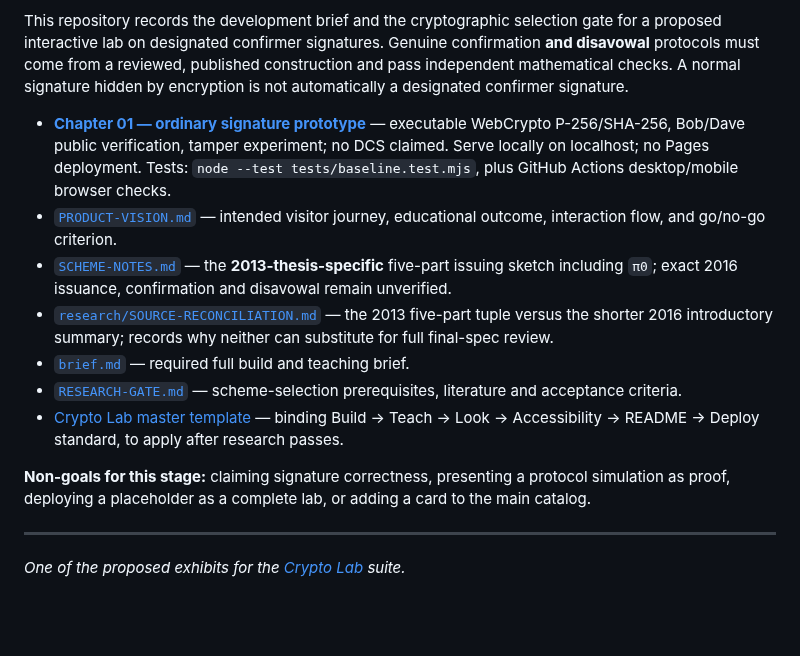
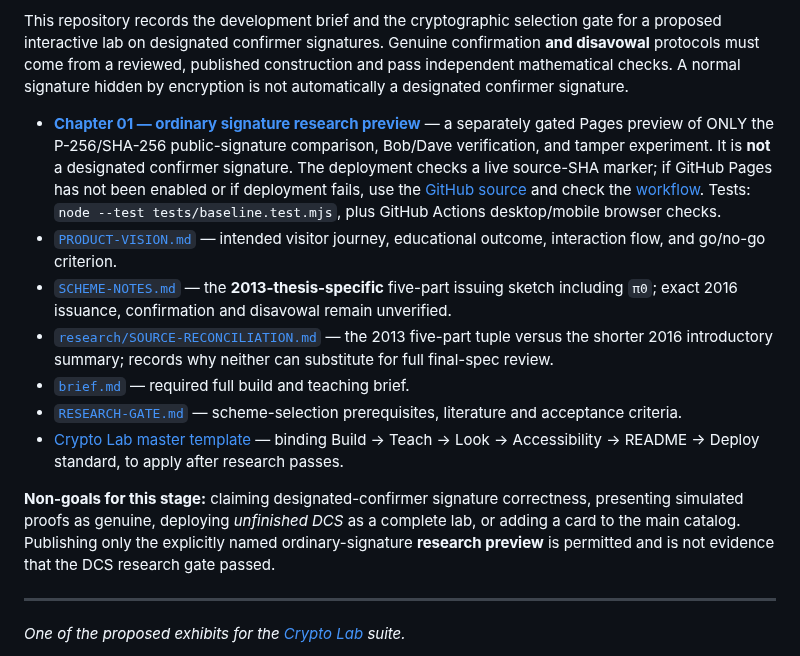
Before and after one commit to systemslibrarian/crypto-lab-confirmer-signatures, a Markdown page: README.md, the part around the change. GitHub-like rendering; blank space fills up the shorter version.

Commit message:
Document strictly scoped public ordinary-signature preview, not DCS release

```diff
--- a/README.md
+++ b/README.md
@@ -10,7 +10,7 @@
 
 This repository records the development brief and the cryptographic selection gate for a proposed interactive lab on designated confirmer signatures. Genuine confirmation **and disavowal** protocols must come from a reviewed, published construction and pass independent mathematical checks. A normal signature hidden by encryption is not automatically a designated confirmer signature.
 
-- **[Chapter 01 — ordinary signature prototype](prototype/)** — executable WebCrypto P-256/SHA-256, Bob/Dave public verification, tamper experiment; no DCS claimed. Serve locally on localhost; no Pages deployment. Tests: `node --test tests/baseline.test.mjs`, plus GitHub Actions desktop/mobile browser checks.
+- **[Chapter 01 — ordinary signature research preview](https://systemslibrarian.github.io/crypto-lab-confirmer-signatures/)** — a separately gated Pages preview of ONLY the P-256/SHA-256 public-signature comparison, Bob/Dave verification, and tamper experiment. It is **not** a designated confirmer signature. The deployment checks a live source-SHA marker; if GitHub Pages has not been enabled or if deployment fails, use the [GitHub source](prototype/) and check the [workflow](.github/workflows/research-preview-pages.yml). Tests: `node --test tests/baseline.test.mjs`, plus GitHub Actions desktop/mobile browser checks.
 - [`PRODUCT-VISION.md`](PRODUCT-VISION.md) — intended visitor journey, educational outcome, interaction flow, and go/no-go criterion.
 - [`SCHEME-NOTES.md`](SCHEME-NOTES.md) — the **2013-thesis-specific** five-part issuing sketch including `π0`; exact 2016 issuance, confirmation and disavowal remain unverified.
 - [`research/SOURCE-RECONCILIATION.md`](research/SOURCE-RECONCILIATION.md) — the 2013 five-part tuple versus the shorter 2016 introductory summary; records why neither can substitute for full final-spec review.
@@ -18,7 +18,7 @@ This repository records the development brief and the cryptographic selection ga
 - [`RESEARCH-GATE.md`](RESEARCH-GATE.md) — scheme-selection prerequisites, literature and acceptance criteria.
 - [Crypto Lab master template](https://github.com/systemslibrarian/crypto-lab/blob/main/audits/_MASTER-TEMPLATE.md) — binding Build → Teach → Look → Accessibility → README → Deploy standard, to apply after research passes.
 
-**Non-goals for this stage:** claiming signature correctness, presenting a protocol simulation as proof, deploying a placeholder as a complete lab, or adding a card to the main catalog.
+**Non-goals for this stage:** claiming designated-confirmer signature correctness, presenting simulated proofs as genuine, deploying *unfinished DCS* as a complete lab, or adding a card to the main catalog. Publishing only the explicitly named ordinary-signature **research preview** is permitted and is not evidence that the DCS research gate passed.
 
 ---
 
```
